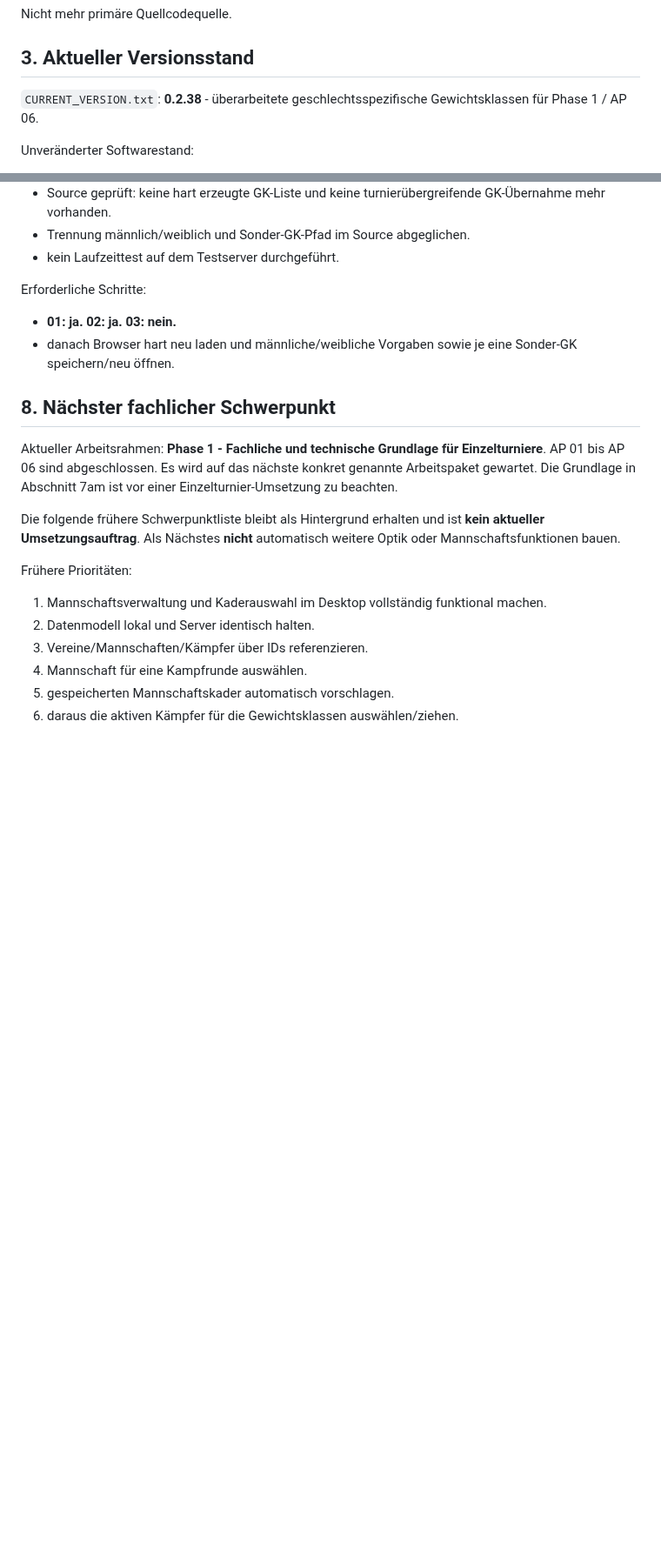
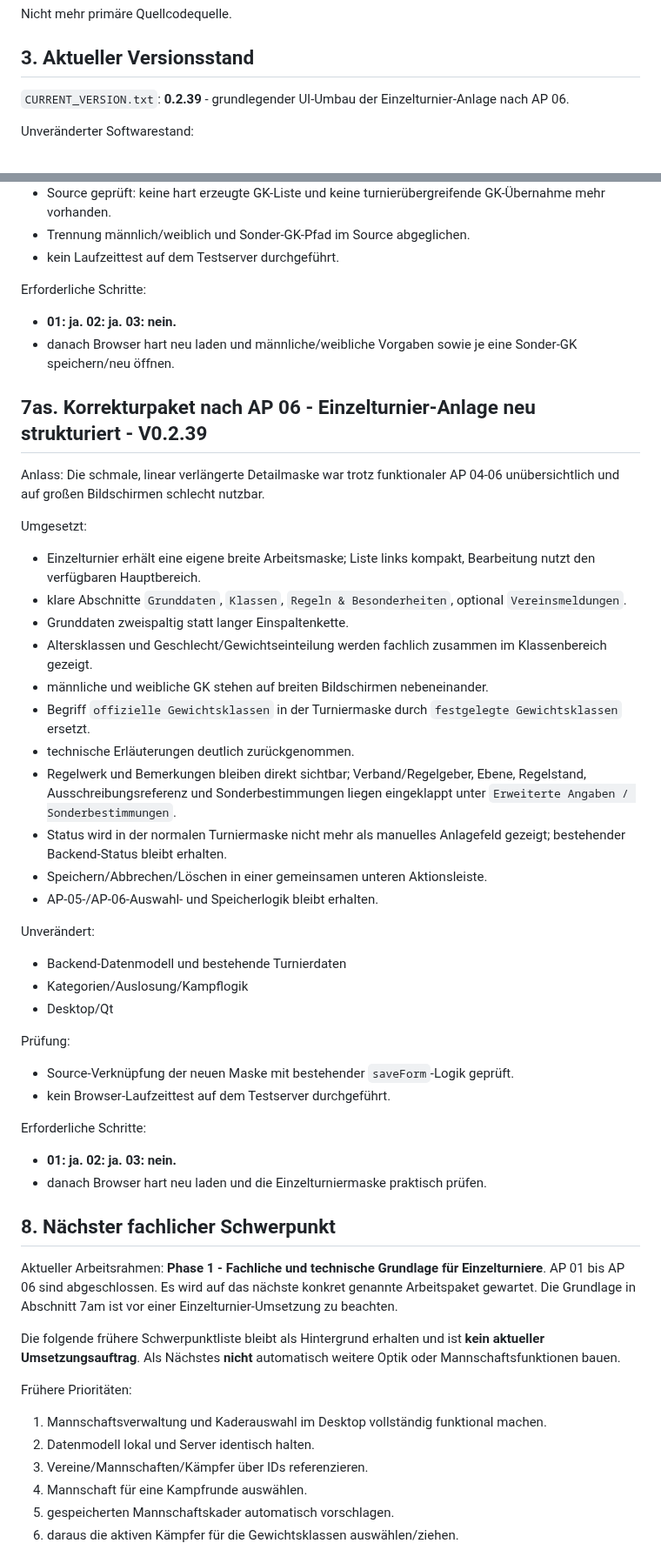
Before and after one commit to Judo-Meschede/Ipponboard-Meschede, a Markdown page: docs/PROJECT_HANDOFF.md, 2 parts joined by grey strips. Shown at 87% size. Drawn GitHub-style; blank space fills up the shorter version.

Commit message:
docs: record tournament editor redesign

```diff
--- a/docs/PROJECT_HANDOFF.md
+++ b/docs/PROJECT_HANDOFF.md
@@ -67,7 +67,7 @@ Nicht mehr primäre Quellcodequelle.
 
 ## 3. Aktueller Versionsstand
 
-`CURRENT_VERSION.txt`: **0.2.38** - überarbeitete geschlechtsspezifische Gewichtsklassen für Phase 1 / AP 06.
+`CURRENT_VERSION.txt`: **0.2.39** - grundlegender UI-Umbau der Einzelturnier-Anlage nach AP 06.
 
 Unveränderter Softwarestand:
 - `desktop/CMakeLists.txt` → Ipponboard-Meschede **V0.2.32**.
@@ -1419,6 +1419,36 @@ Erforderliche Schritte:
 - **01: ja. 02: ja. 03: nein.**
 - danach Browser hart neu laden und männliche/weibliche Vorgaben sowie je eine Sonder-GK speichern/neu öffnen.
 
+## 7as. Korrekturpaket nach AP 06 - Einzelturnier-Anlage neu strukturiert - V0.2.39
+
+Anlass: Die schmale, linear verlängerte Detailmaske war trotz funktionaler AP 04-06 unübersichtlich und auf großen Bildschirmen schlecht nutzbar.
+
+Umgesetzt:
+- Einzelturnier erhält eine eigene breite Arbeitsmaske; Liste links kompakt, Bearbeitung nutzt den verfügbaren Hauptbereich.
+- klare Abschnitte `Grunddaten`, `Klassen`, `Regeln & Besonderheiten`, optional `Vereinsmeldungen`.
+- Grunddaten zweispaltig statt langer Einspaltenkette.
+- Altersklassen und Geschlecht/Gewichtseinteilung werden fachlich zusammen im Klassenbereich gezeigt.
+- männliche und weibliche GK stehen auf breiten Bildschirmen nebeneinander.
+- Begriff `offizielle Gewichtsklassen` in der Turniermaske durch `festgelegte Gewichtsklassen` ersetzt.
+- technische Erläuterungen deutlich zurückgenommen.
+- Regelwerk und Bemerkungen bleiben direkt sichtbar; Verband/Regelgeber, Ebene, Regelstand, Ausschreibungsreferenz und Sonderbestimmungen liegen eingeklappt unter `Erweiterte Angaben / Sonderbestimmungen`.
+- Status wird in der normalen Turniermaske nicht mehr als manuelles Anlagefeld gezeigt; bestehender Backend-Status bleibt erhalten.
+- Speichern/Abbrechen/Löschen in einer gemeinsamen unteren Aktionsleiste.
+- AP-05-/AP-06-Auswahl- und Speicherlogik bleibt erhalten.
+
+Unverändert:
+- Backend-Datenmodell und bestehende Turnierdaten
+- Kategorien/Auslosung/Kampflogik
+- Desktop/Qt
+
+Prüfung:
+- Source-Verknüpfung der neuen Maske mit bestehender `saveForm`-Logik geprüft.
+- kein Browser-Laufzeittest auf dem Testserver durchgeführt.
+
+Erforderliche Schritte:
+- **01: ja. 02: ja. 03: nein.**
+- danach Browser hart neu laden und die Einzelturniermaske praktisch prüfen.
+
 ## 8. Nächster fachlicher Schwerpunkt
 
 Aktueller Arbeitsrahmen: **Phase 1 - Fachliche und technische Grundlage für Einzelturniere**.
```
